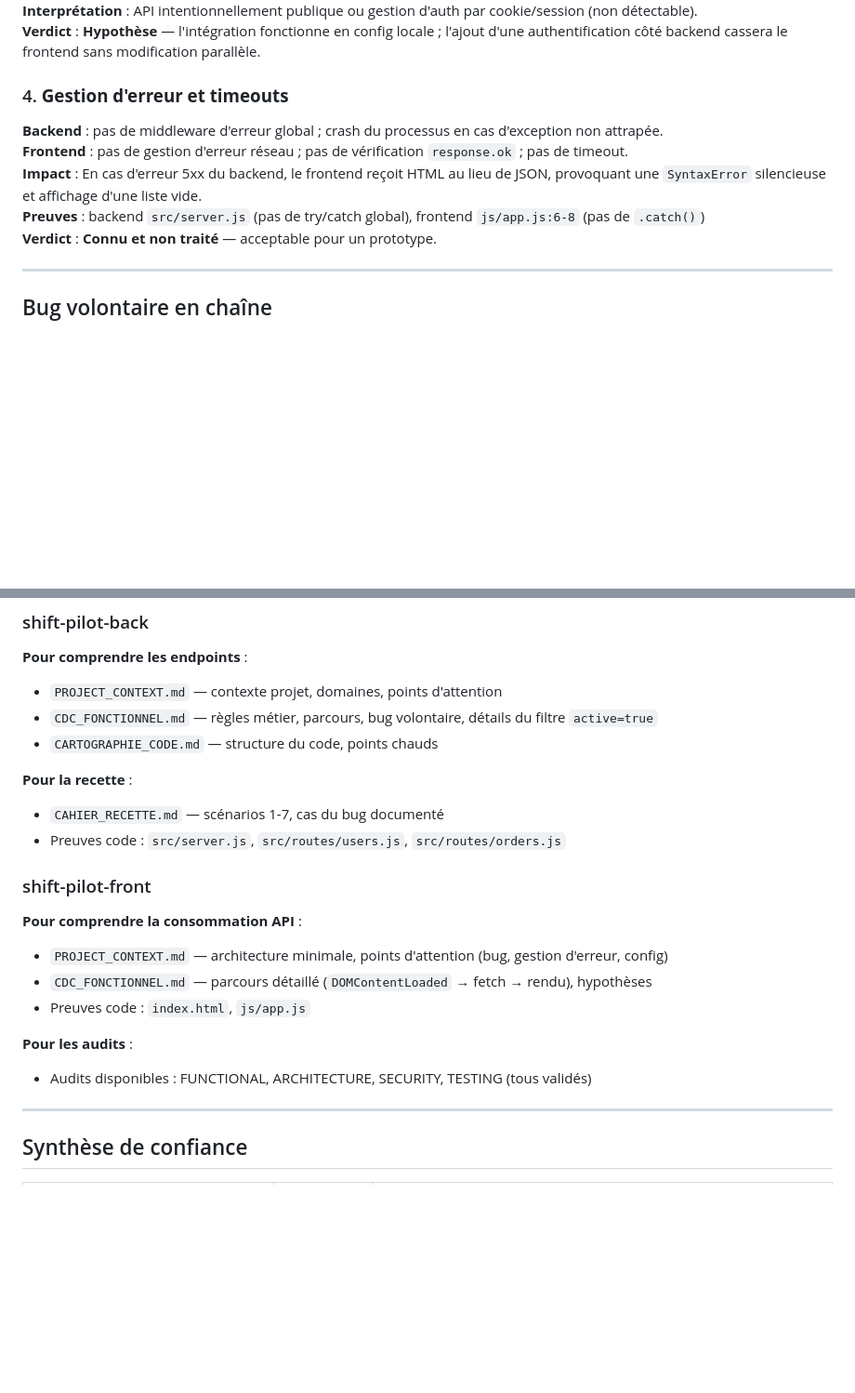
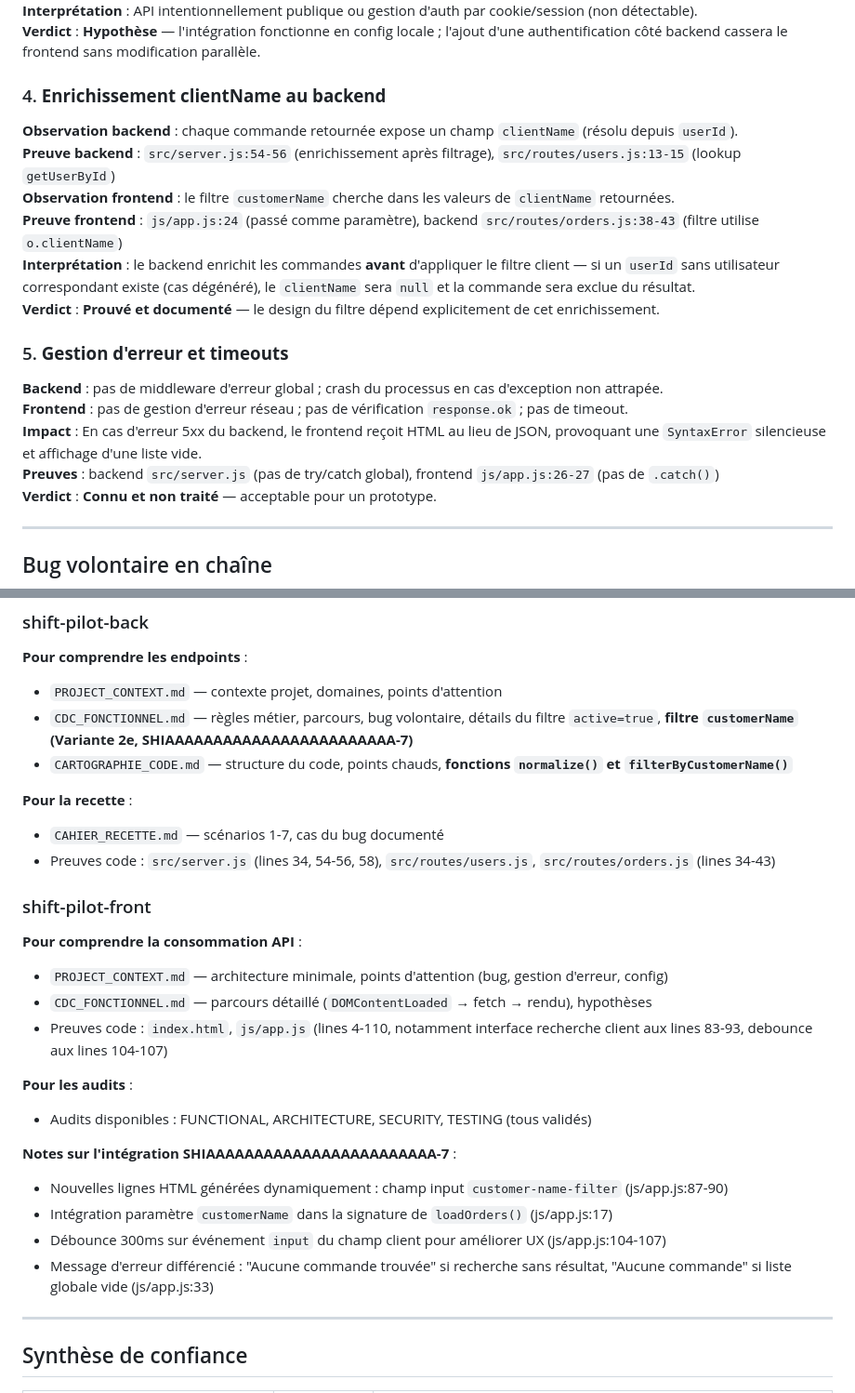
Before and after one commit to arthurfromtahiti/shift-pilot-front, a Markdown page: .onboarding/ECOSYSTEME.md, 2 parts joined by grey strips. Shown at 93% size. GitHub-like rendering; blank space fills up the shorter version.

```diff
--- a/.onboarding/ECOSYSTEME.md
+++ b/.onboarding/ECOSYSTEME.md
@@ -76,12 +98,21 @@
 **Interprétation** : API intentionnellement publique ou gestion d'auth par cookie/session (non détectable).
 **Verdict** : **Hypothèse** — l'intégration fonctionne en config locale ; l'ajout d'une authentification côté backend cassera le frontend sans modification parallèle.
 
-### 4. **Gestion d'erreur et timeouts**
+### 4. **Enrichissement clientName au backend**
+
+**Observation backend** : chaque commande retournée expose un champ `clientName` (résolu depuis `userId`).
+**Preuve backend** : `src/server.js:54-56` (enrichissement après filtrage), `src/routes/users.js:13-15` (lookup `getUserById`)
+**Observation frontend** : le filtre `customerName` cherche dans les valeurs de `clientName` retournées.
+**Preuve frontend** : `js/app.js:24` (passé comme paramètre), backend `src/routes/orders.js:38-43` (filtre utilise `o.clientName`)
+**Interprétation** : le backend enrichit les commandes **avant** d'appliquer le filtre client — si un `userId` sans utilisateur correspondant existe (cas dégénéré), le `clientName` sera `null` et la commande sera exclue du résultat.
+**Verdict** : **Prouvé et documenté** — le design du filtre dépend explicitement de cet enrichissement.
+
+### 5. **Gestion d'erreur et timeouts**
 
 **Backend** : pas de middleware d'erreur global ; crash du processus en cas d'exception non attrapée.
 **Frontend** : pas de gestion d'erreur réseau ; pas de vérification `response.ok` ; pas de timeout.
 **Impact** : En cas d'erreur 5xx du backend, le frontend reçoit HTML au lieu de JSON, provoquant une `SyntaxError` silencieuse et affichage d'une liste vide.
-**Preuves** : backend `src/server.js` (pas de try/catch global), frontend `js/app.js:6-8` (pas de `.catch()`)
+**Preuves** : backend `src/server.js` (pas de try/catch global), frontend `js/app.js:26-27` (pas de `.catch()`)
 **Verdict** : **Connu et non traité** — acceptable pour un prototype.
 
 ---
@@ -151,22 +182,28 @@
 
 **Pour comprendre les endpoints** :
 - `PROJECT_CONTEXT.md` — contexte projet, domaines, points d'attention
-- `CDC_FONCTIONNEL.md` — règles métier, parcours, bug volontaire, détails du filtre `active=true`
-- `CARTOGRAPHIE_CODE.md` — structure du code, points chauds
+- `CDC_FONCTIONNEL.md` — règles métier, parcours, bug volontaire, détails du filtre `active=true`, **filtre `customerName` (Variante 2e, SHIAAAAAAAAAAAAAAAAAAAAAAAA-7)**
+- `CARTOGRAPHIE_CODE.md` — structure du code, points chauds, **fonctions `normalize()` et `filterByCustomerName()`**
 
 **Pour la recette** :
 - `CAHIER_RECETTE.md` — scénarios 1-7, cas du bug documenté
-- Preuves code : `src/server.js`, `src/routes/users.js`, `src/routes/orders.js`
+- Preuves code : `src/server.js` (lines 34, 54-56, 58), `src/routes/users.js`, `src/routes/orders.js` (lines 34-43)
 
 ### shift-pilot-front
 
 **Pour comprendre la consommation API** :
 - `PROJECT_CONTEXT.md` — architecture minimale, points d'attention (bug, gestion d'erreur, config)
 - `CDC_FONCTIONNEL.md` — parcours détaillé (`DOMContentLoaded` → fetch → rendu), hypothèses
-- Preuves code : `index.html`, `js/app.js`
+- Preuves code : `index.html`, `js/app.js` (lines 4-110, notamment interface recherche client aux lines 83-93, debounce aux lines 104-107)
 
 **Pour les audits** :
 - Audits disponibles : FUNCTIONAL, ARCHITECTURE, SECURITY, TESTING (tous validés)
+
+**Notes sur l'intégration SHIAAAAAAAAAAAAAAAAAAAAAAAA-7** :
+- Nouvelles lignes HTML générées dynamiquement : champ input `customer-name-filter` (js/app.js:87-90)
+- Intégration paramètre `customerName` dans la signature de `loadOrders()` (js/app.js:17)
+- Débounce 300ms sur événement `input` du champ client pour améliorer UX (js/app.js:104-107)
+- Message d'erreur différencié : "Aucune commande trouvée" si recherche sans résultat, "Aucune commande" si liste globale vide (js/app.js:33)
 
 ---
 
```
Also changed, not shown: other parts of .onboarding/ECOSYSTEME.md (+37 -15 lines).
